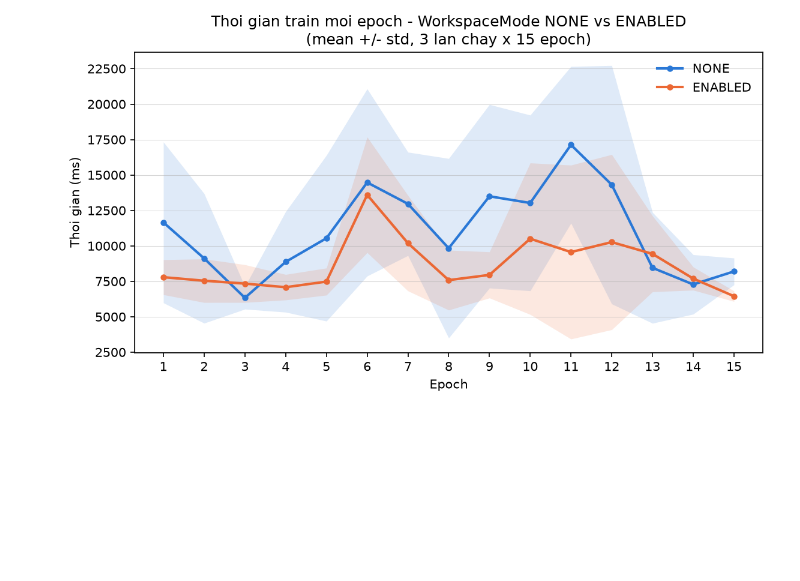
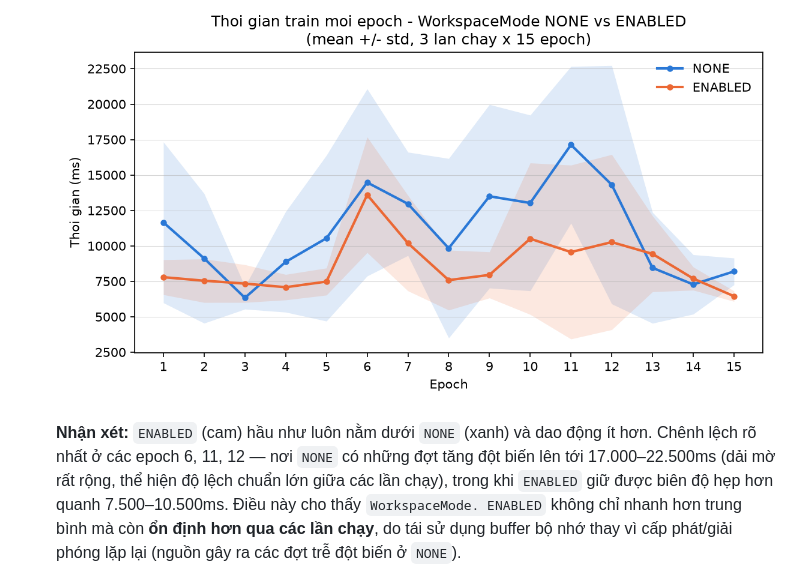
Before and after one commit to Huyit2k5/deeplearning4j_lab, a Markdown page: README.md, the part around one of its changes. Drawn GitHub-style; blank space fills up the shorter version.

```diff
--- a/README.md
+++ b/README.md
@@ -251,4 +251,12 @@ Hai cách để xem biểu đồ thời gian/bộ nhớ theo từng epoch (kịc
 
    ![Thời gian train mỗi epoch - NONE vs ENABLED](results/charts/workspace_time_per_epoch.png)
 
+   **Nhận xét:** `ENABLED` (cam) hầu như luôn nằm dưới `NONE` (xanh) và dao động ít hơn.
+   Chênh lệch rõ nhất ở các epoch 6, 11, 12 — nơi `NONE` có những đợt tăng đột biến lên tới
+   17.000–22.500ms (dải mờ rất rộng, thể hiện độ lệch chuẩn lớn giữa các lần chạy), trong khi
+   `ENABLED` giữ được biên độ hẹp hơn quanh 7.500–10.500ms. Điều này cho thấy `WorkspaceMode.
+   ENABLED` không chỉ nhanh hơn trung bình mà còn **ổn định hơn qua các lần chạy**, do tái sử
+   dụng buffer bộ nhớ thay vì cấp phát/giải phóng lặp lại (nguồn gây ra các đợt trễ đột biến
+   ở `NONE`).
+
    ![VmRSS mỗi epoch - NONE vs ENABLED](results/charts/workspace_vmrss_per_epoch.png)
```
Also changed, not shown: other parts of README.md (+47 -0 lines), results/charts/spark_efficiency.png (added), results/charts/spark_peak_memory.png (added), results/charts/spark_speedup_vs_ideal.png (added), results/charts/spark_time_by_config.png (added), 1 other file.
